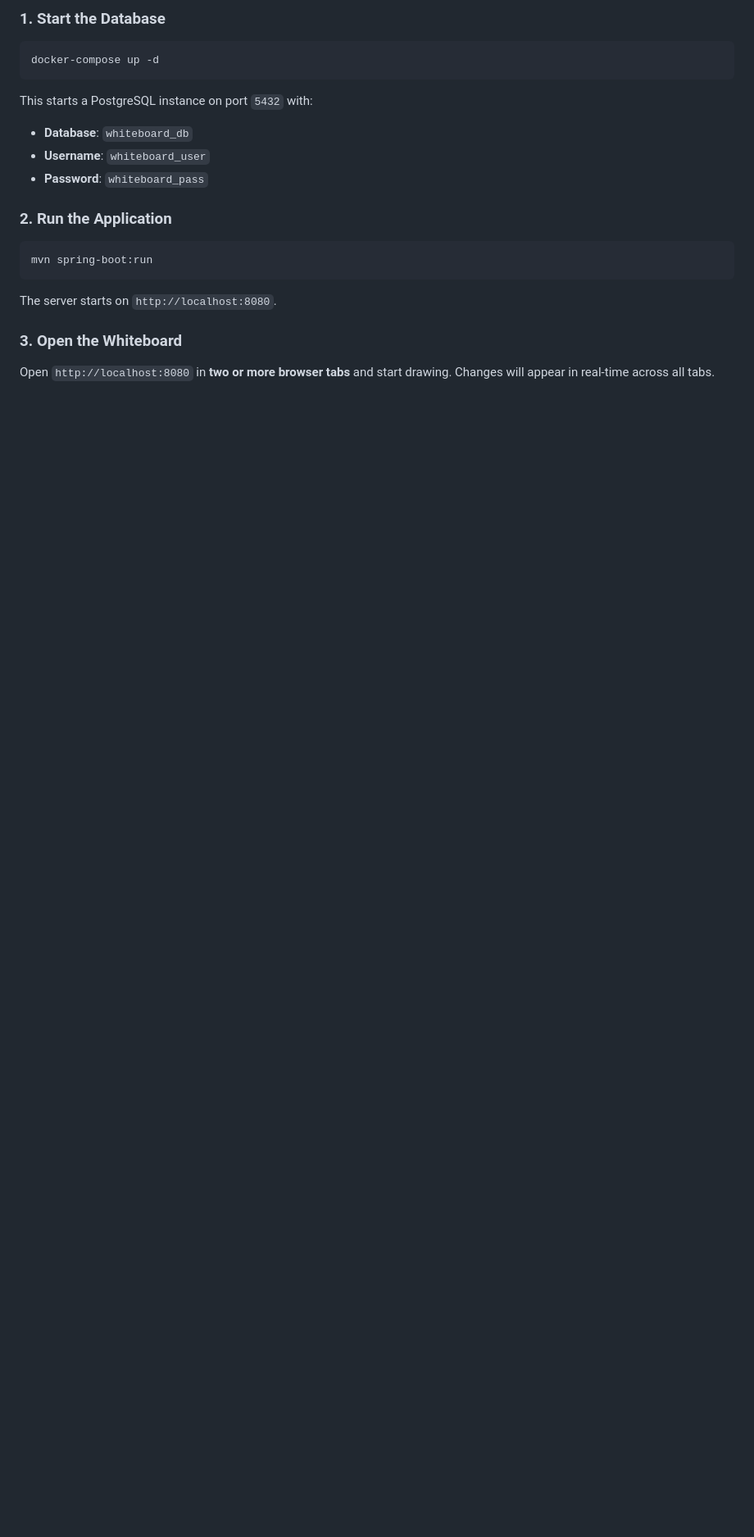
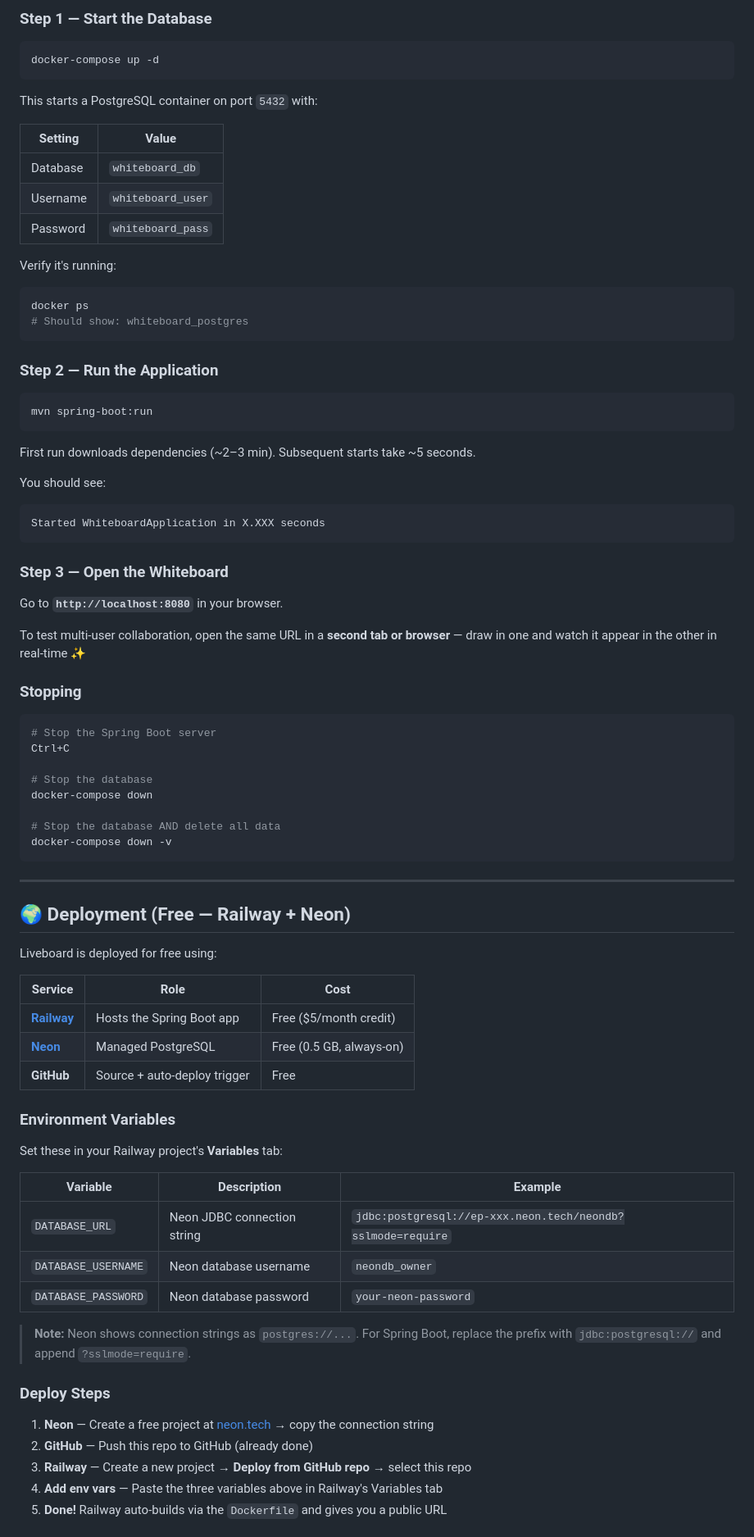
Before and after one commit to abhishek9r/WhiteBoard, a Markdown page: README.md, the part around one of its changes. Shown at 82% size. GitHub-like rendering; blank space fills up the shorter version.

Commit message:
docs: update README with local dev guide and Railway + Neon deployment section

````diff
--- a/README.md
+++ b/README.md
@@ -247,23 +248,85 @@ This section details how LiveBoard handles real-world failure scenarios and perf
 
-### 1. Start the Database
+### Step 1 — Start the Database
 
 ```bash
 docker-compose up -d
 ```
 
-This starts a PostgreSQL instance on port `5432` with:
-- **Database**: `whiteboard_db`
-- **Username**: `whiteboard_user`
-- **Password**: `whiteboard_pass`
+This starts a PostgreSQL container on port `5432` with:
 
-### 2. Run the Application
+| Setting | Value |
+|---|---|
+| Database | `whiteboard_db` |
+| Username | `whiteboard_user` |
+| Password | `whiteboard_pass` |
+
+Verify it's running:
+```bash
+docker ps
+# Should show: whiteboard_postgres
+```
+
+### Step 2 — Run the Application
 
 ```bash
 mvn spring-boot:run
 ```
 
-The server starts on `http://localhost:8080`.
+First run downloads dependencies (~2–3 min). Subsequent starts take ~5 seconds.
 
-### 3. Open the Whiteboard
+You should see:
+```
+Started WhiteboardApplication in X.XXX seconds
+```
 
-Open `http://localhost:8080` in **two or more browser tabs** and start drawing. Changes will appear in real-time across all tabs.
+### Step 3 — Open the Whiteboard
+
+Go to **`http://localhost:8080`** in your browser.
+
+To test multi-user collaboration, open the same URL in a **second tab or browser** — draw in one and watch it appear in the other in real-time ✨
+
+### Stopping
+
+```bash
+# Stop the Spring Boot server
+Ctrl+C
+
+# Stop the database
+docker-compose down
+
+# Stop the database AND delete all data
+docker-compose down -v
+```
+
+---
+
+## 🌍 Deployment (Free — Railway + Neon)
+
+Liveboard is deployed for free using:
+
+| Service | Role | Cost |
+|---|---|---|
+| **[Railway](https://railway.app)** | Hosts the Spring Boot app | Free ($5/month credit) |
+| **[Neon](https://neon.tech)** | Managed PostgreSQL | Free (0.5 GB, always-on) |
+| **GitHub** | Source + auto-deploy trigger | Free |
+
+### Environment Variables
+
+Set these in your Railway project's **Variables** tab:
+
+| Variable | Description | Example |
+|---|---|---|
+| `DATABASE_URL` | Neon JDBC connection string | `jdbc:postgresql://ep-xxx.neon.tech/neondb?sslmode=require` |
+| `DATABASE_USERNAME` | Neon database username | `neondb_owner` |
+| `DATABASE_PASSWORD` | Neon database password | `your-neon-password` |
+
+> **Note:** Neon shows connection strings as `postgres://...`. For Spring Boot, replace the prefix with `jdbc:postgresql://` and append `?sslmode=require`.
+
+### Deploy Steps
+
+1. **Neon** — Create a free project at [neon.tech](https://neon.tech) → copy the connection string
+2. **GitHub** — Push this repo to GitHub (already done)
+3. **Railway** — Create a new project → **Deploy from GitHub repo** → select this repo
+4. **Add env vars** — Paste the three variables above in Railway's Variables tab
+5. **Done!** Railway auto-builds via the `Dockerfile` and gives you a public URL
+
````
Also changed, not shown: other parts of README.md (+12 -5 lines).
